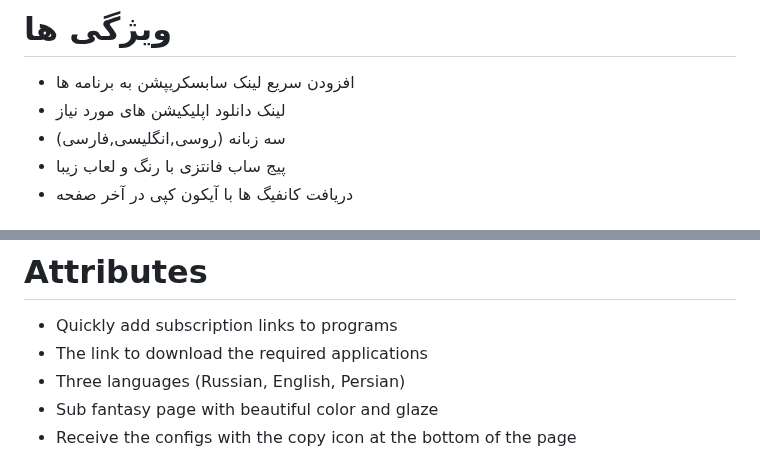
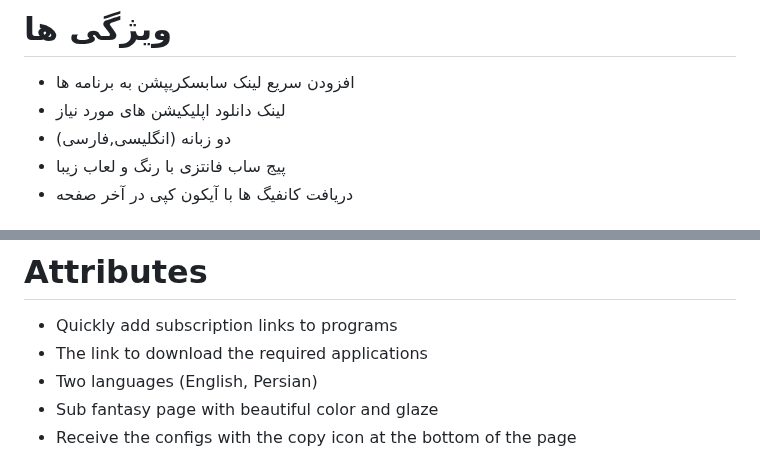
Before and after one commit to x0sina/marzban-sub, a Markdown page: README.md, 2 parts joined by grey strips. Drawn GitHub-style.

```diff
--- a/README.md
+++ b/README.md
@@ -17,7 +17,7 @@
 # ویژگی ها
 - افزودن سریع لینک سابسکریپشن به برنامه ها
 - لینک دانلود اپلیکیشن های مورد نیاز
-- سه زبانه (روسی,انگلیسی,فارسی)
+- دو زبانه (انگلیسی,فارسی)
 - پیج ساب فانتزی با رنگ و لعاب زیبا
 - دریافت کانفیگ ها با آیکون کپی در آخر صفحه
 
@@ -86,7 +86,7 @@ A simple html template to better display user information
 # Attributes
 - Quickly add subscription links to programs
 - The link to download the required applications
-- Three languages (Russian, English, Persian)
+- Two languages (English, Persian)
 - Sub fantasy page with beautiful color and glaze
 - Receive the configs with the copy icon at the bottom of the page
 # Installation Steps
```
Also changed, not shown: other parts of README.md (+0 -1 lines).
